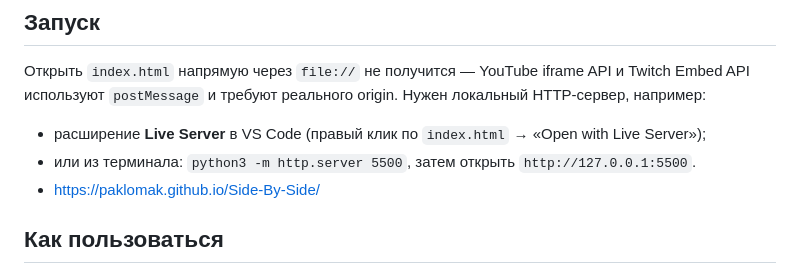
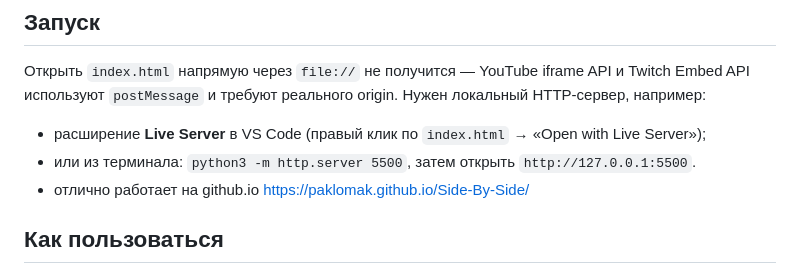
Before and after one commit to PakLomak/Side-By-Side, a Markdown page: README.md, the part around the change. Drawn GitHub-style.

```diff
--- a/README.md
+++ b/README.md
@@ -42,7 +42,7 @@ script.js    вся логика: плееры, синхронизация, шк
 
 - расширение **Live Server** в VS Code (правый клик по `index.html` → «Open with Live Server»);
 - или из терминала: `python3 -m http.server 5500`, затем открыть `http://127.0.0.1:5500`.
-- https://paklomak.github.io/Side-By-Side/
+- отлично работает на github.io https://paklomak.github.io/Side-By-Side/
 
 ## Как пользоваться
 
```
